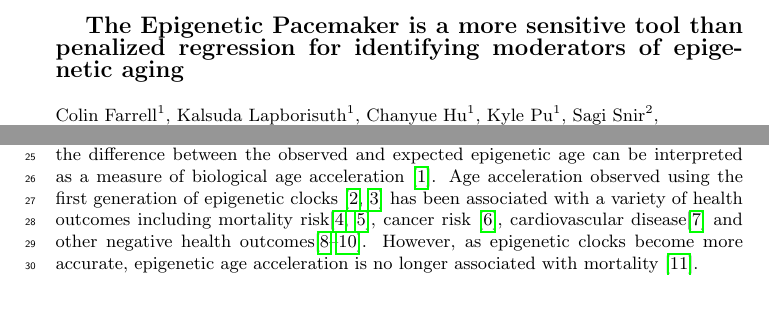
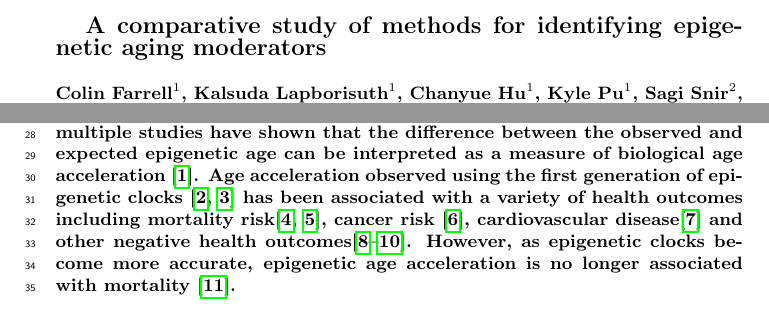
Before and after one commit to NuttyLogic/EPM-ModeratorsOfAging, a LaTeX document (Paper/EPM-ModeratorsOfAging.tex): two parts of page 1 of 17 before the commit and two parts of page 1 of 18 after it, joined at a grey line, cut at the place of the change. Compiled offline with pdfLaTeX.

Commit message:
Title Change

```diff
--- a/Paper/EPM-ModeratorsOfAging.tex
+++ b/Paper/EPM-ModeratorsOfAging.tex
@@ -41,8 +41,8 @@
 
 \begin{document}
 
-\large{\bf{The Epigenetic Pacemaker is a more sensitive tool than penalized regression for
-           identifying moderators of epigenetic aging}}\\ \\
+\large{\bf{A comparative study of methods for identifying epigenetic aging moderators
+}\\ \\
 \noindent{\small Colin Farrell$^{1}$, Kalsuda Lapborisuth$^{1}$, Chanyue Hu$^{1}$, Kyle Pu$^{1}$,
                  Sagi Snir$^{2}$,\\ and Matteo Pellegrini$^{1,3}$\\ \\
 \noindent{\footnotesize
```
Also changed, not shown: README.md.
